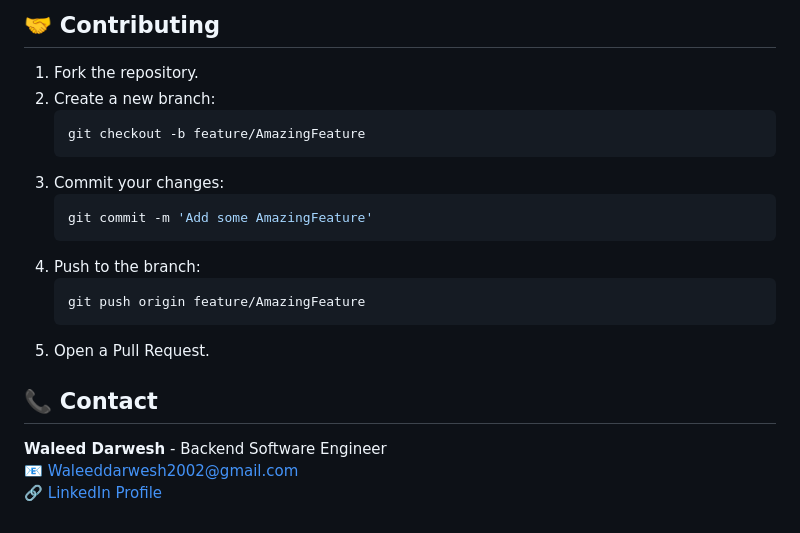
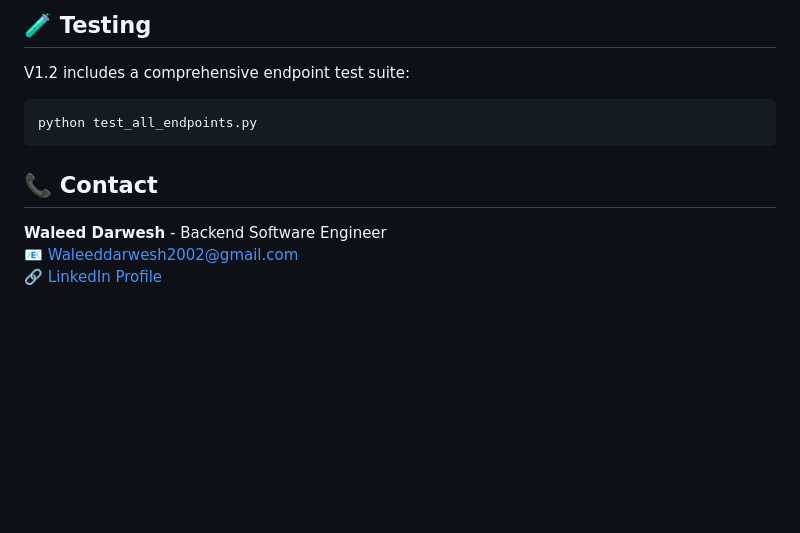
Before and after one commit to Waleeddarwesh/Craft-v1.2, a Markdown page: README.md, the part around one of its changes. GitHub-like rendering; blank space fills up the shorter version.

````diff
--- a/README.md
+++ b/README.md
@@ -152,19 +134,9 @@ Once the server is running, you can access the interactive API documentation to
 
-## 🤝 Contributing
-1. Fork the repository.
-2. Create a new branch:
-    ```bash
-    git checkout -b feature/AmazingFeature
-    ```
-3. Commit your changes:
-    ```bash
-    git commit -m 'Add some AmazingFeature'
-    ```
-4. Push to the branch:
-    ```bash
-    git push origin feature/AmazingFeature
-    ```
-5. Open a Pull Request.
+## 🧪 Testing
+V1.2 includes a comprehensive endpoint test suite:
+```bash
+python test_all_endpoints.py
+```
 
 ## 📞 Contact
 **Waleed Darwesh** - Backend Software Engineer
````
Also changed, not shown: other parts of README.md (+63 -81 lines).
